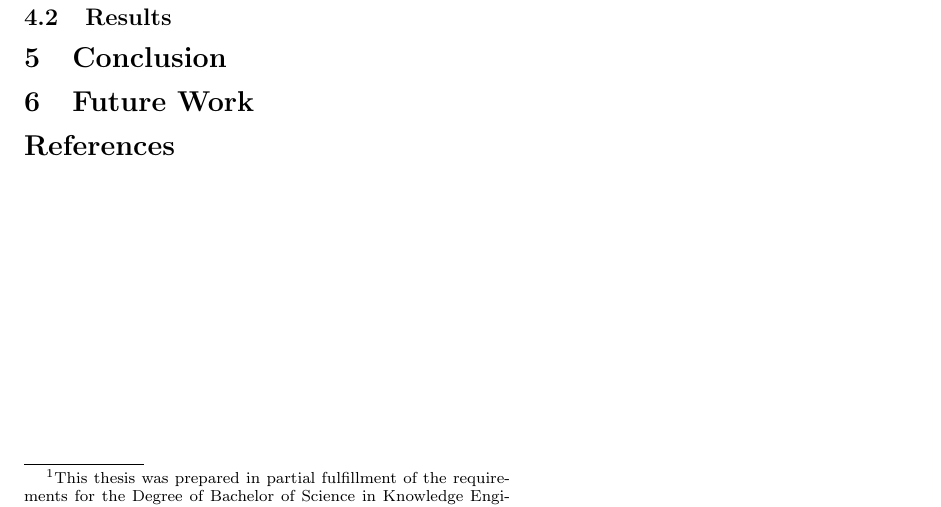
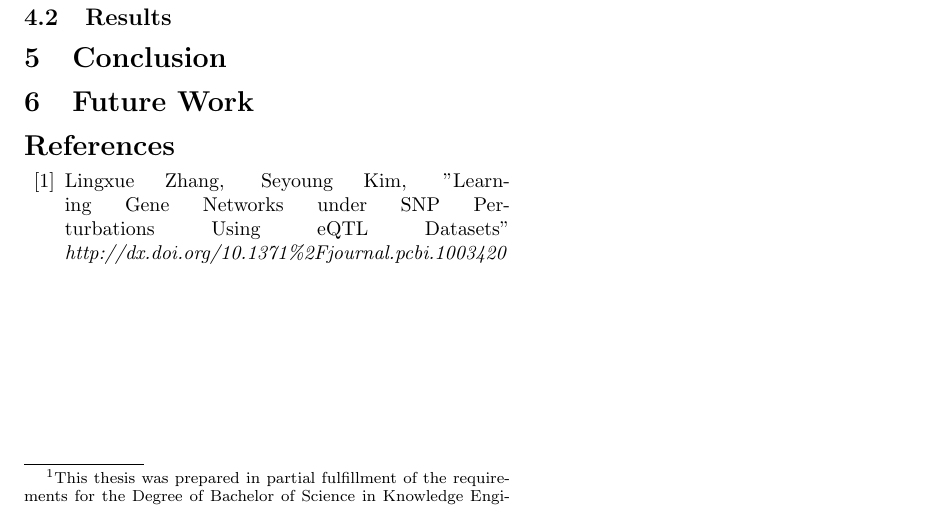
Before and after one commit to TaghiAliyev/Bio-Informatics-Internship, a LaTeX thesis (Thesis/Thesis.tex): part of the page, cut so that both start at the same text. Compiled offline with pdfLaTeX.

Commit message:
Added one more reference and some more subsections. Still no text in those subsections.
issueID #6

```diff
--- a/Thesis/Thesis.tex
+++ b/Thesis/Thesis.tex
@@ -64,7 +64,7 @@ University of Maastricht,  supervisors: Prof. Dr. Ir. Eric Biessens, Dr. Jo\"{e}
 % Bibliography
 
 \begin{thebibliography}{99}
-
+\bibitem{ref2} Lingxue Zhang, Seyoung Kim, "Learning Gene Networks under SNP Perturbations Using eQTL Datasets" \emph{http://dx.doi.org/10.1371\%2Fjournal.pcbi.1003420}
 
 \end{thebibliography}
 
```
Also changed, not shown: Thesis/Thesis.pdf, 3 other files.
